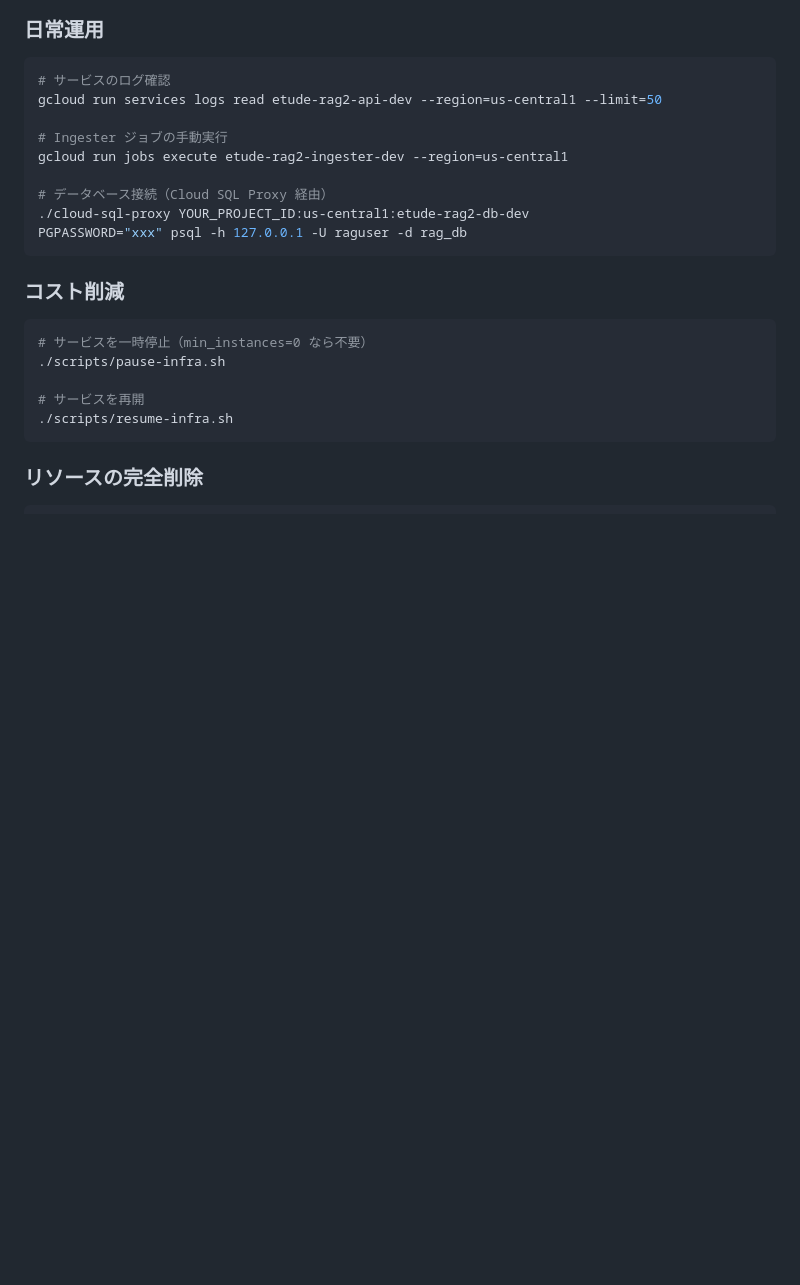
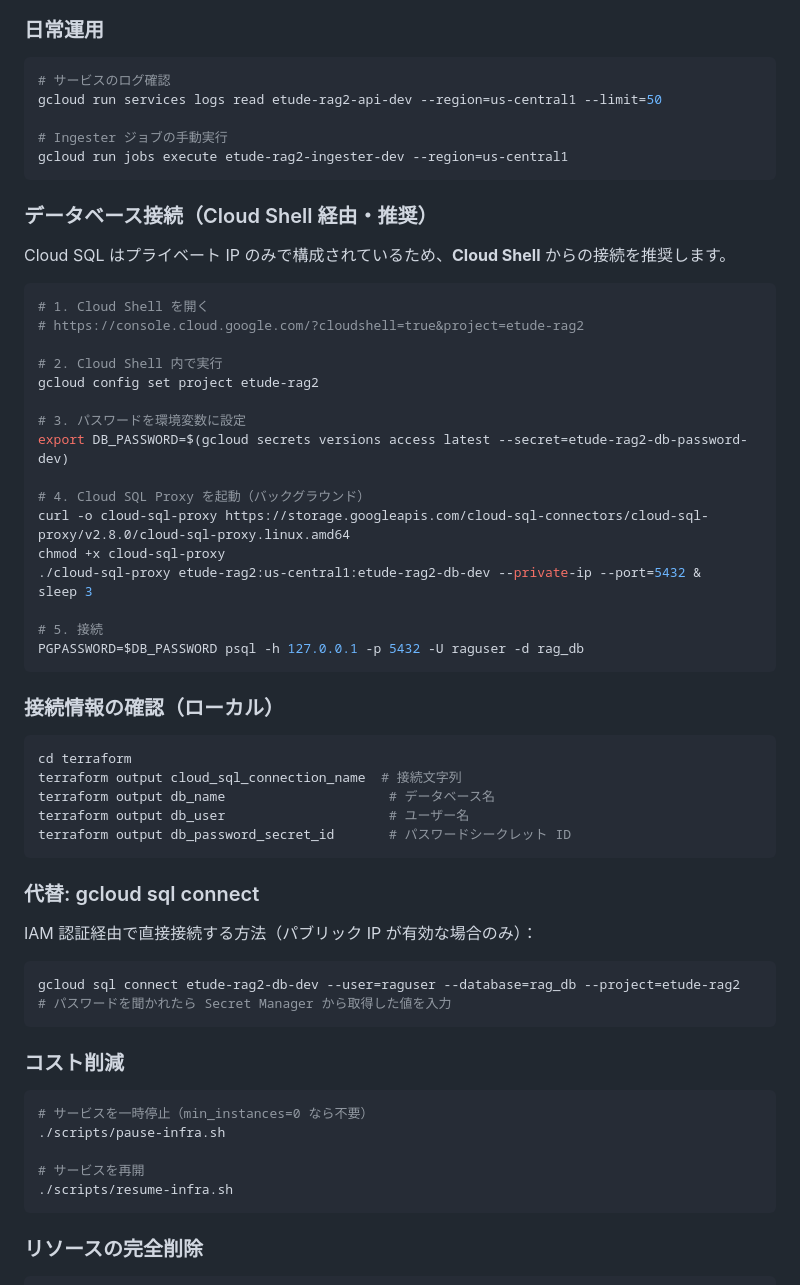
Before and after one commit to wagomu-no-sunaba/etude-rag2, a Markdown page: docs/SETUP.md, the part around one of its changes. Rendered like a GitHub page; blank space fills up the shorter version.

````diff
--- a/docs/SETUP.md
+++ b/docs/SETUP.md
@@ -521,10 +569,49 @@ gcloud run services logs read etude-rag2-api-dev --region=us-central1 --limit=50
 
 # Ingester ジョブの手動実行
 gcloud run jobs execute etude-rag2-ingester-dev --region=us-central1
+```
 
-# データベース接続（Cloud SQL Proxy 経由）
-./cloud-sql-proxy YOUR_PROJECT_ID:us-central1:etude-rag2-db-dev
-PGPASSWORD="xxx" psql -h 127.0.0.1 -U raguser -d rag_db
+### データベース接続（Cloud Shell 経由・推奨）
+
+Cloud SQL はプライベート IP のみで構成されているため、**Cloud Shell** からの接続を推奨します。
+
+```bash
+# 1. Cloud Shell を開く
+# https://console.cloud.google.com/?cloudshell=true&project=etude-rag2
+
+# 2. Cloud Shell 内で実行
+gcloud config set project etude-rag2
+
+# 3. パスワードを環境変数に設定
+export DB_PASSWORD=$(gcloud secrets versions access latest --secret=etude-rag2-db-password-dev)
+
+# 4. Cloud SQL Proxy を起動（バックグラウンド）
+curl -o cloud-sql-proxy https://storage.googleapis.com/cloud-sql-connectors/cloud-sql-proxy/v2.8.0/cloud-sql-proxy.linux.amd64
+chmod +x cloud-sql-proxy
+./cloud-sql-proxy etude-rag2:us-central1:etude-rag2-db-dev --private-ip --port=5432 &
+sleep 3
+
+# 5. 接続
+PGPASSWORD=$DB_PASSWORD psql -h 127.0.0.1 -p 5432 -U raguser -d rag_db
+```
+
+### 接続情報の確認（ローカル）
+
+```bash
+cd terraform
+terraform output cloud_sql_connection_name  # 接続文字列
+terraform output db_name                     # データベース名
+terraform output db_user                     # ユーザー名
+terraform output db_password_secret_id       # パスワードシークレット ID
+```
+
+### 代替: gcloud sql connect
+
+IAM 認証経由で直接接続する方法（パブリック IP が有効な場合のみ）：
+
+```bash
+gcloud sql connect etude-rag2-db-dev --user=raguser --database=rag_db --project=etude-rag2
+# パスワードを聞かれたら Secret Manager から取得した値を入力
 ```
 
 ### コスト削減
````
Also changed, not shown: other parts of docs/SETUP.md (+93 -45 lines).
